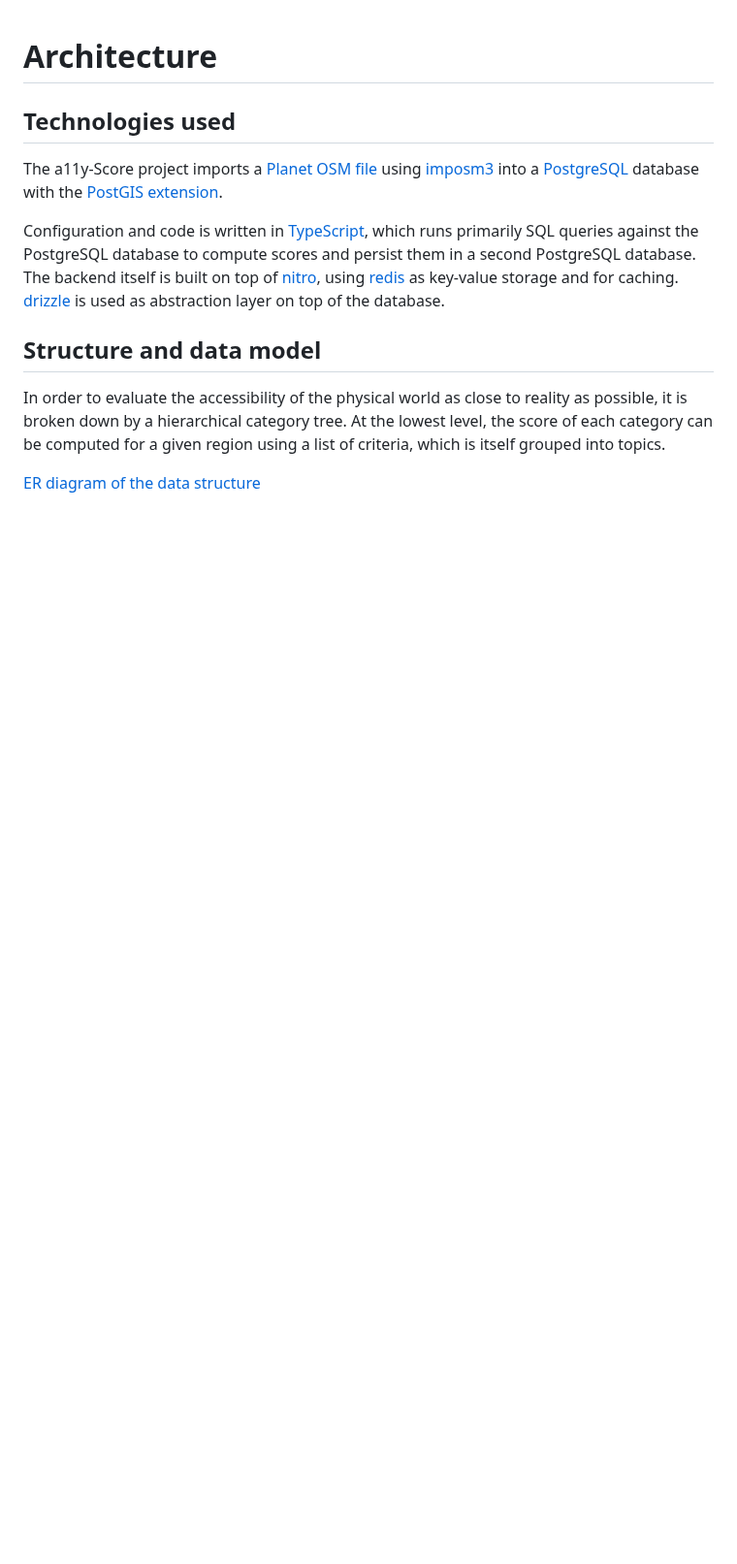
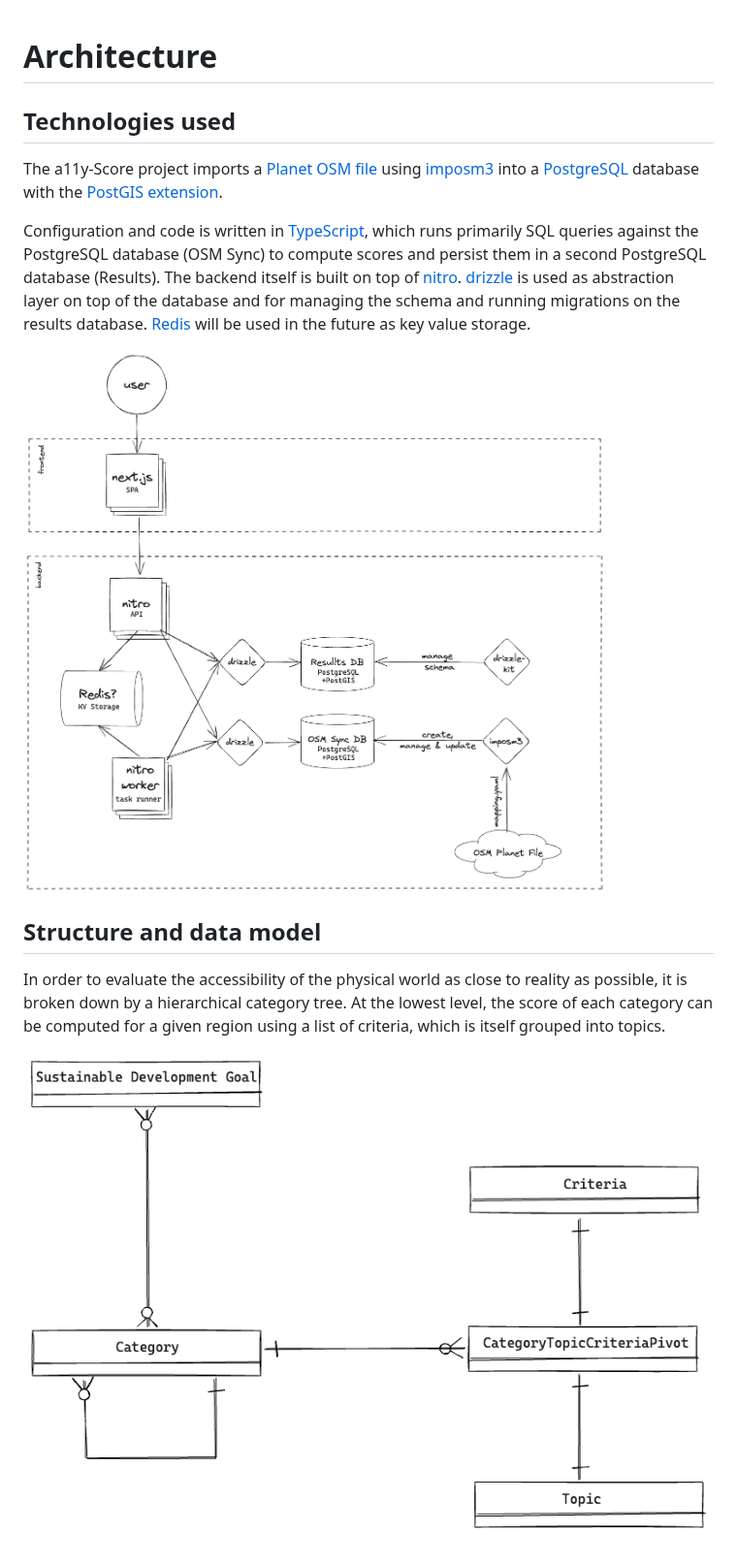
Before and after one commit to sozialhelden/a11yscore, a Markdown page: docs/architecture/01.introduction.md, the part around the change. Shown at 97% size. GitHub-like rendering; pictures changed too: docs/_assets/diagrams/architecture-overview.excalidraw.png (added), docs/_assets/diagrams/er-diagram-data-structure.excalidraw.png (added); blank space fills up the shorter version.

Commit message:
docs: add architecture diagram

```diff
--- a/docs/architecture/01.introduction.md
+++ b/docs/architecture/01.introduction.md
@@ -4,10 +4,12 @@
 
 The a11y-Score project imports a [Planet OSM file](https://planet.openstreetmap.org/) using [imposm3](https://imposm.org/docs/imposm3/latest/) into a [PostgreSQL](https://www.postgresql.org/) database with the [PostGIS extension](https://postgis.net/).
 
-Configuration and code is written in [TypeScript](https://www.typescriptlang.org/), which runs primarily SQL queries against the PostgreSQL database to compute scores and persist them in a second PostgreSQL database. The backend itself is built on top of [nitro](https://nitro.build/), using [redis](https://redis.io/) as key-value storage and for caching. [drizzle](https://orm.drizzle.team/) is used as abstraction layer on top of the database.
+Configuration and code is written in [TypeScript](https://www.typescriptlang.org/), which runs primarily SQL queries against the PostgreSQL database (OSM Sync) to compute scores and persist them in a second PostgreSQL database (Results). The backend itself is built on top of [nitro](https://nitro.build/). [drizzle](https://orm.drizzle.team/) is used as abstraction layer on top of the database and for managing the schema and running migrations on the results database. [Redis](https://redis.io/) will be used in the future as key value storage.
+
+![Architecture overview](../_assets/diagrams/architecture-overview.excalidraw.png)
 
 ## Structure and data model
 
 In order to evaluate the accessibility of the physical world as close to reality as possible, it is broken down by a hierarchical category tree. At the lowest level, the score of each category can be computed for a given region using a list of criteria, which is itself grouped into topics.
 
-[ER diagram of the data structure](../_assets/diagrams/er-diagram-data-structure.excalidraw.svg)
+![ER diagram of the data structure](../_assets/diagrams/er-diagram-data-structure.excalidraw.png)
```
Also changed, not shown: 1 other file.
